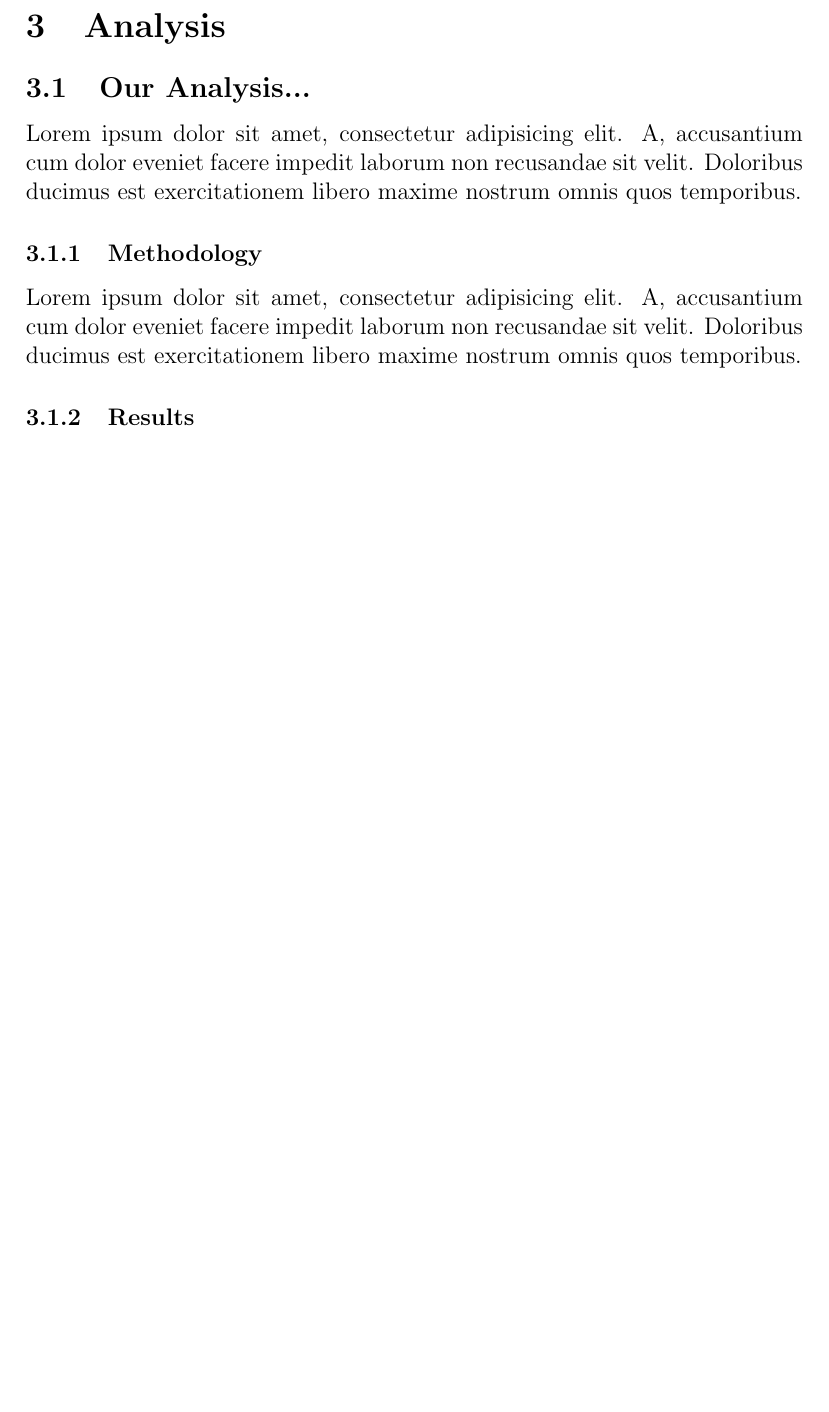
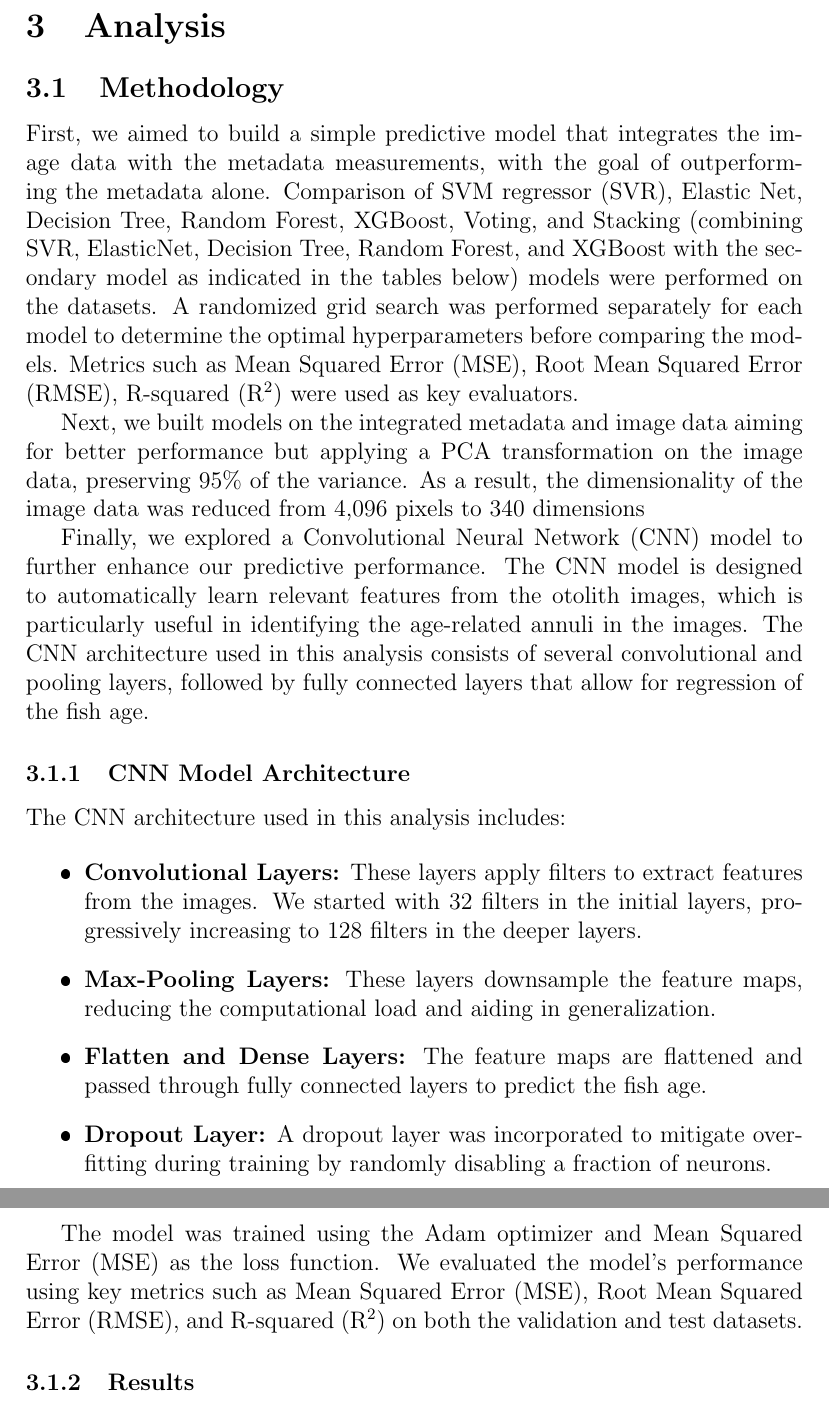
Before and after one commit to davjfish/WatspeedMLGroupProject, a LaTeX document (main.tex, which reads report/05_analysis.tex): part of page 12 of 14 before the commit and two parts of pages 12 and 13 of 15 after it, the two joined at a grey line, cut so that both start at the same text, the shorter picture padded with empty space. The pictures show the PDF file out/main.pdf that the author committed with the source.

Commit message:
final report - analysis

```diff
--- a/report/05_analysis.tex
+++ b/report/05_analysis.tex
@@ -1,13 +1,32 @@
 \section{Analysis}
 
-\subsection{Our Analysis...}
+\subsection{Methodology}
 
-Lorem ipsum dolor sit amet, consectetur adipisicing elit.
-A, accusantium cum dolor eveniet facere impedit laborum non recusandae sit velit. Doloribus ducimus est exercitationem libero maxime nostrum omnis quos temporibus.
+First, we aimed to build a simple predictive model that integrates the image data with the metadata measurements, with the goal of outperforming the metadata alone.
+Comparison of SVM regressor (SVR), Elastic Net, Decision Tree, Random Forest, XGBoost, Voting, and Stacking (combining SVR, ElasticNet, Decision Tree, Random Forest, and XGBoost with the secondary model as indicated in the tables below) models were performed on the datasets.
+A randomized grid search was performed separately for each model to determine the optimal hyperparameters before comparing the models.
+Metrics such as Mean Squared Error (MSE), Root Mean Squared Error (RMSE), R-squared (R\textsuperscript{2}) were used as key evaluators.
 
-\subsubsection{Methodology}
+Next, we built models on the integrated metadata and image data aiming for better performance but applying a PCA transformation on the image data, preserving 95\% of the variance.
+As a result, the dimensionality of the image data was reduced from 4,096 pixels to 340 dimensions
 
-Lorem ipsum dolor sit amet, consectetur adipisicing elit. A, accusantium cum dolor eveniet facere impedit laborum non recusandae sit velit. Doloribus ducimus est exercitationem libero maxime nostrum omnis quos temporibus.
+Finally, we explored a Convolutional Neural Network (CNN) model to further enhance our predictive performance.
+The CNN model is designed to automatically learn relevant features from the otolith images, which is particularly useful in identifying the age-related annuli in the images.
+The CNN architecture used in this analysis consists of several convolutional and pooling layers, followed by fully connected layers that allow for regression of the fish age.
+
+\subsubsection{CNN Model Architecture}
+
+The CNN architecture used in this analysis includes:
+
+\begin{itemize}
+    \item \textbf{Convolutional Layers:} These layers apply filters to extract features from the images. We started with 32 filters in the initial layers, progressively increasing to 128 filters in the deeper layers.
+    \item \textbf{Max-Pooling Layers:} These layers downsample the feature maps, reducing the computational load and aiding in generalization.
+    \item \textbf{Flatten and Dense Layers:} The feature maps are flattened and passed through fully connected layers to predict the fish age.
+    \item \textbf{Dropout Layer:} A dropout layer was incorporated to mitigate overfitting during training by randomly disabling a fraction of neurons.
+\end{itemize}
+
+The model was trained using the Adam optimizer and Mean Squared Error (MSE) as the loss function.
+We evaluated the model's performance using key metrics such as Mean Squared Error (MSE), Root Mean Squared Error (RMSE), and R-squared (R\textsuperscript{2}) on both the validation and test datasets.
 
 \subsubsection{Results}
 
```
Also changed, not shown: report/04_data_preparation.tex (+0 -3 lines), out/main.pdf.
